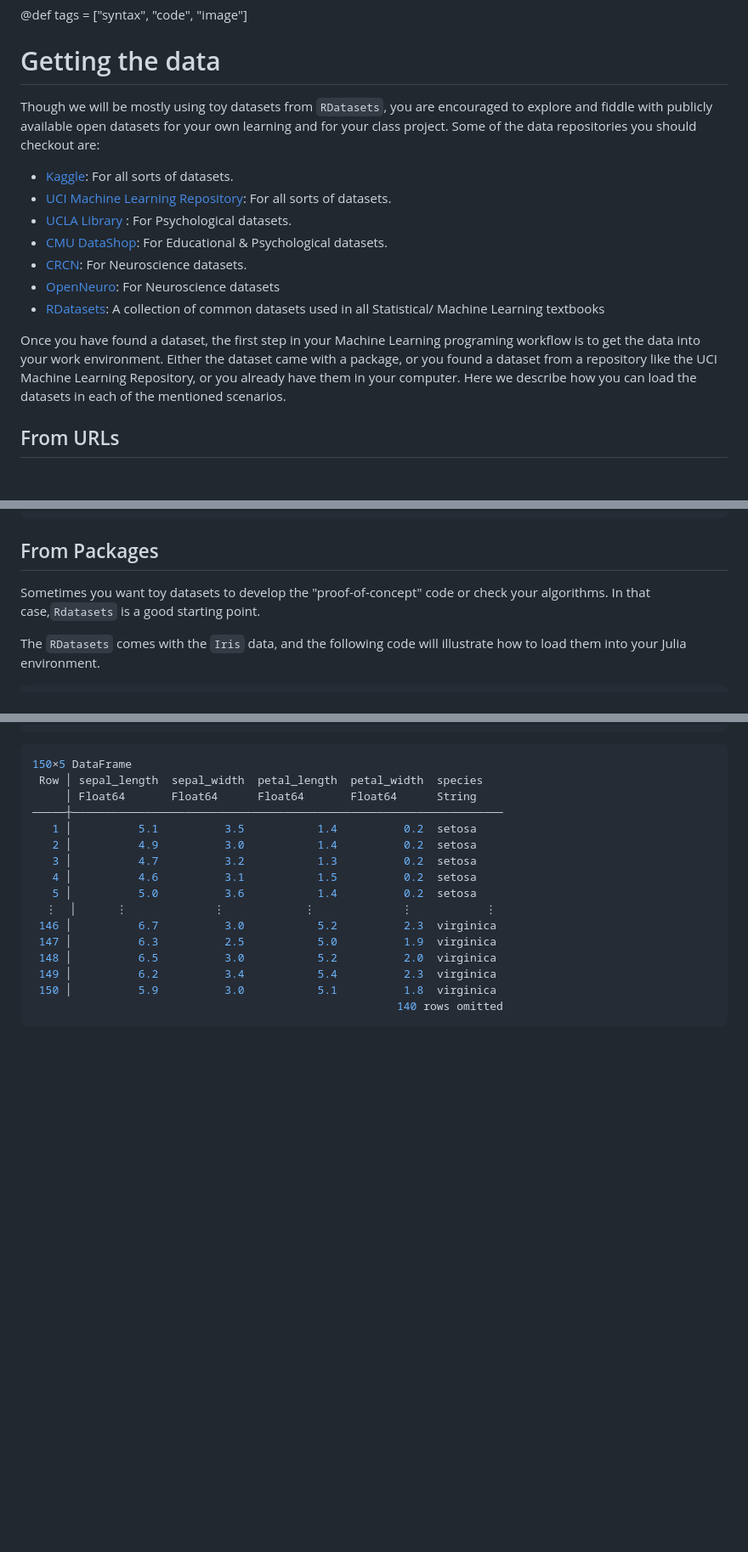
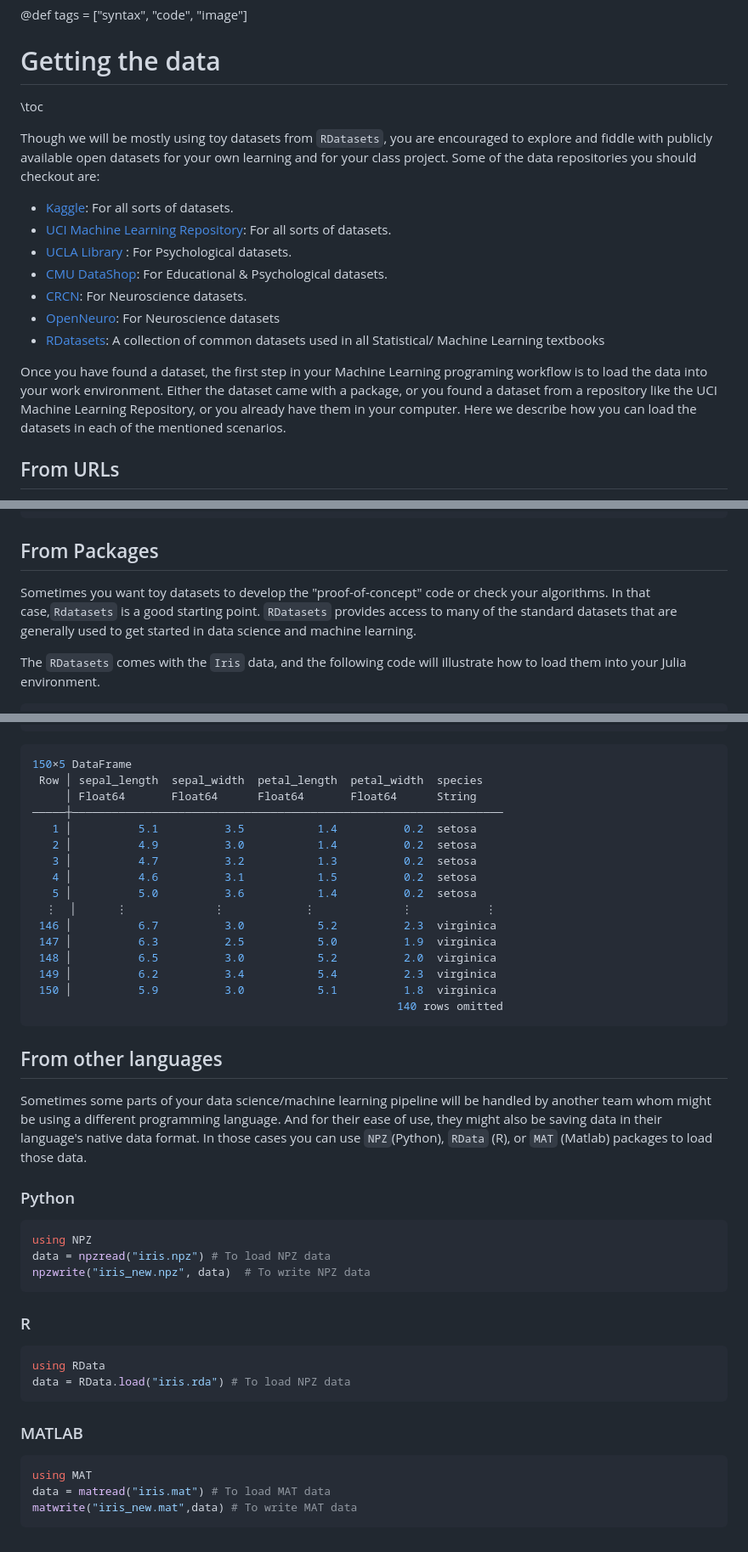
Before and after one commit to coinslab/CognitiveModelingLabWebsite, a Markdown page: page/getting-data.md, 3 parts joined by grey strips. Shown: that part at 85% size. Rendered like a GitHub page; blank space fills up the shorter version.

````diff
--- a/page/getting-data.md
+++ b/page/getting-data.md
@@ -7,6 +7,8 @@
 @def tags = ["syntax", "code", "image"]
 
 # Getting the data
+
+\toc
 
 Though we will be mostly using toy datasets from `RDatasets`, you are encouraged to explore and fiddle with publicly available open datasets for your own learning and for your class project. Some of the data repositories you should checkout are:
 
@@ -18,7 +20,7 @@ Though we will be mostly using toy datasets from `RDatasets`, you are encouraged
 - [OpenNeuro](https://openneuro.org/public/datasets): For Neuroscience datasets
 - [RDatasets](https://github.com/JuliaStats/RDatasets.jl): A collection of common datasets used in all Statistical/ Machine Learning textbooks
 
-Once you have found a dataset, the first step in your Machine Learning programing workflow is to get the data into your work environment. Either the dataset came with a package, or you found a dataset from a repository like the UCI Machine Learning Repository, or you already have them in your computer. Here we  describe how you can load the datasets in each of the mentioned scenarios.
+Once you have found a dataset, the first step in your Machine Learning programing workflow is to load the data into your work environment. Either the dataset came with a package, or you found a dataset from a repository like the UCI Machine Learning Repository, or you already have them in your computer. Here we  describe how you can load the datasets in each of the mentioned scenarios.
 
 ## From URLs
 
@@ -90,7 +92,7 @@ data = CSV.read("iris.csv", DataFrame) # This will load the dataset and convert
 
 ## From Packages
 
-Sometimes  you want toy datasets to develop the "proof-of-concept" code or check your algorithms. In that case,`Rdatasets` is a good starting point.
+Sometimes  you want toy datasets to develop the "proof-of-concept" code or check your algorithms. In that case,`Rdatasets` is a good starting point. `RDatasets` provides access to many of the standard datasets that are generally used to get started in data science and machine learning.
 
 The `RDatasets` comes with the `Iris` data, and the following code will illustrate how to load them into your Julia environment.
 
@@ -117,3 +119,36 @@ data = dataset("datasets", "iris")
  150 │          5.9          3.0           5.1          1.8  virginica
                                                        140 rows omitted
 ```
+
+
+
+## From other languages
+
+Sometimes some parts of your data science/machine learning pipeline will be handled by another team whom might be using a different programming language. And for their ease of use, they might also be saving data in their language's native data format. In those cases you can use `NPZ`(Python), `RData` (R), or `MAT` (Matlab) packages to load those data.
+
+### Python
+
+```julia
+using NPZ
+data = npzread("iris.npz") # To load NPZ data
+npzwrite("iris_new.npz", data)  # To write NPZ data
+```
+
+
+
+### R
+
+```julia
+using RData
+data = RData.load("iris.rda") # To load NPZ data
+```
+
+
+
+### MATLAB
+
+```julia
+using MAT
+data = matread("iris.mat") # To load MAT data
+matwrite("iris_new.mat",data) # To write MAT data
+```
````
Also changed, not shown: other parts of page/getting-data.md (+1 -1 lines), data-handling.md (+3 -6 lines), page/getting-to-know-your-data.md (added, +311 -0 lines), software-setup.md (+6 -0 lines), img/data-science-pie.png (added), 1 other file.
